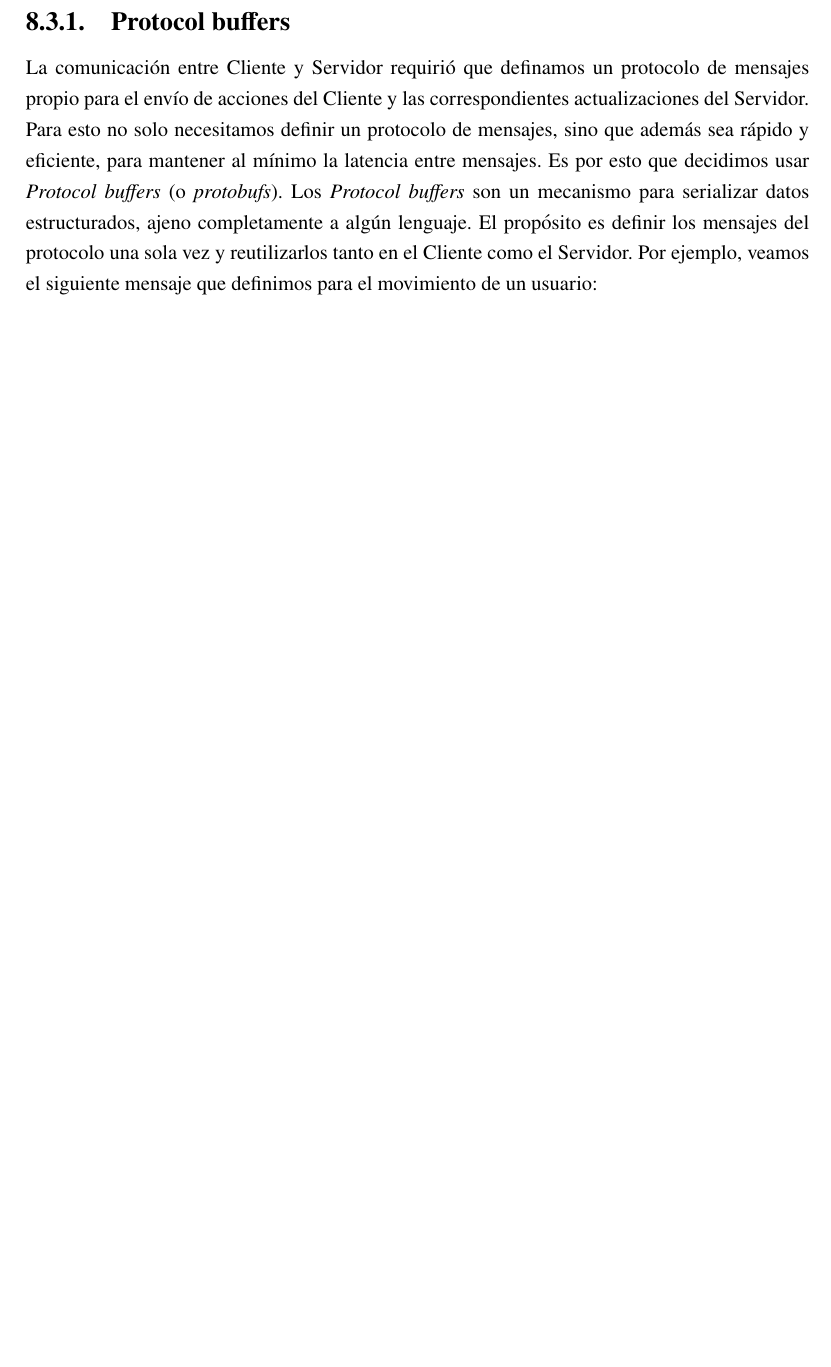
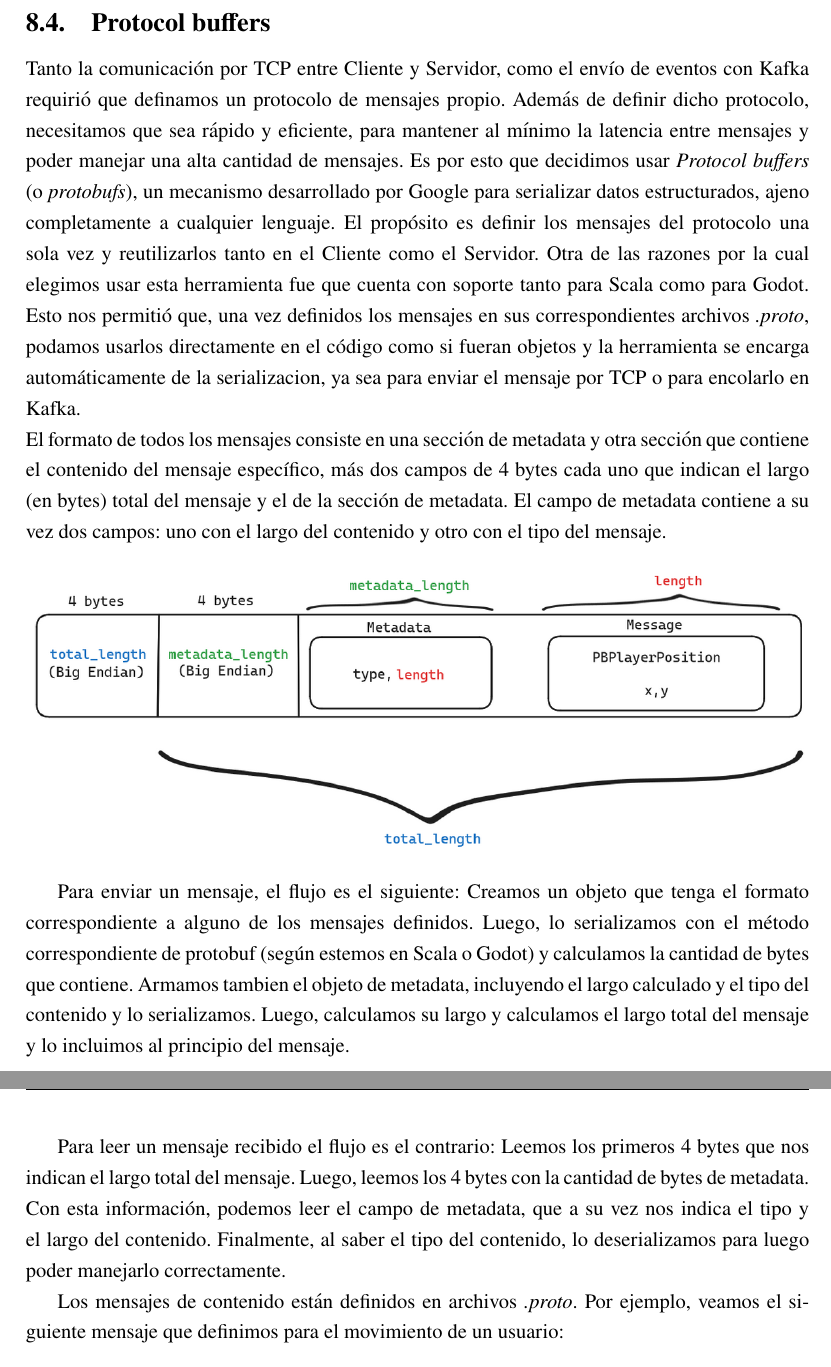
Before and after one commit to fiubakka/paper, a LaTeX document (src/main.tex, which reads src/solution.tex): part of page 18 of 27 before the commit and two parts of pages 20 and 21 of 28 after it, the two joined at a grey line, cut so that both start at the same text, the shorter picture padded with empty space. Compiled offline with pdfLaTeX.

Commit message:
Expand protocol buffers section

```diff
--- a/src/solution.tex
+++ b/src/solution.tex
@@ -250,17 +257,3 @@ al Servidor a través de la conexión TCP.
 
 \subsection{Comunicación entre cliente y servidor}
 
-
-
-\subsubsection{Protocol buffers}
-
-\noindent La comunicación entre Cliente y Servidor requirió que definamos un protocolo de mensajes propio para
-el envío de acciones del Cliente y las correspondientes actualizaciones del Servidor.
-Para esto no solo necesitamos definir un protocolo de mensajes, sino que además sea rápido y eficiente,
-para mantener al mínimo la latencia entre mensajes.
-Es por esto que decidimos usar \textit{Protocol buffers} (o \textit{protobufs}). Los
-\textit{Protocol buffers} son un mecanismo para serializar datos estructurados, ajeno completamente
-a algún lenguaje. El propósito es definir los mensajes del protocolo una sola vez y reutilizarlos
-tanto en el Cliente como el Servidor.
-Por ejemplo, veamos el siguiente mensaje que definimos para el movimiento de un usuario:
-\begin{verbatim}
@@ -343,3 +307,41 @@ arrastrar las cartas en caso de que desee jugarlas o volver a colocarla en la ma
 solo volver a arrastrarla a su zona original y una interfaz que muestre los cantos disponibles;
 un cartel que aparezca para avisarle al jugador que su oponente realizó un canto y que luego
 desaparezca, indicadores de a qué jugador le corresponde realizar una jugada, entre otras cosas.
+
+
+\subsection{Protocol buffers}
+
+\noindent Tanto la comunicación por TCP entre Cliente y Servidor, como el envío de eventos con Kafka
+requirió que definamos un protocolo de mensajes propio. Además de definir dicho protocolo, necesitamos
+que sea rápido y eficiente, para mantener al mínimo la latencia entre mensajes y poder manejar
+una alta cantidad de mensajes.
+Es por esto que decidimos usar \textit{Protocol buffers} (o \textit{protobufs}), un mecanismo desarrollado
+por Google para serializar datos estructurados, ajeno completamente a cualquier lenguaje.
+El propósito es definir los mensajes del protocolo una sola vez y reutilizarlos tanto en el Cliente como el Servidor.
+Otra de las razones por la cual elegimos usar esta herramienta fue que cuenta con soporte tanto para Scala como para Godot.
+Esto nos permitió que, una vez definidos los mensajes en sus correspondientes archivos \textit{.proto}, podamos usarlos
+directamente en el código como si fueran objetos y la herramienta se encarga automáticamente de la serializacion, ya sea para enviar
+el mensaje por TCP o para encolarlo en Kafka.
+
+\noindent El formato de todos los mensajes consiste en una sección de metadata y otra sección que contiene el contenido del mensaje específico,
+más dos campos de 4 bytes cada uno que indican el largo (en bytes) total del mensaje y el de la sección de metadata.
+El campo de metadata contiene a su vez dos campos: uno con el largo del contenido y otro con el tipo del mensaje.
+\begin{figure}[htbp]
+    \centering
+    \includegraphics[width=1.0\textwidth]{../assets/protobuf.png}
+\end{figure}
+
+Para enviar un mensaje, el flujo es el siguiente: Creamos un objeto que tenga el formato correspondiente a alguno de los
+mensajes definidos. Luego, lo serializamos con el método correspondiente de protobuf (según estemos en Scala o Godot) y
+calculamos la cantidad de bytes que contiene. Armamos tambien el objeto de metadata, incluyendo el largo calculado y el tipo
+del contenido y lo serializamos. Luego, calculamos su largo y calculamos el largo total del mensaje y lo incluimos al principio
+del mensaje.
+
+Para leer un mensaje recibido el flujo es el contrario: Leemos los primeros 4 bytes que nos indican el largo
+total del mensaje. Luego, leemos los 4 bytes con la cantidad de bytes de metadata. Con esta información, podemos leer
+el campo de metadata, que a su vez nos indica el tipo y el largo del contenido. Finalmente, al saber el tipo del contenido, lo
+deserializamos para luego poder manejarlo correctamente.
+
+Los mensajes de contenido están definidos en archivos \textit{.proto}. Por ejemplo, veamos el siguiente
+mensaje que definimos para el movimiento de un usuario:
+\begin{verbatim}
```
Also changed, not shown: src/solution.tex (59 more changed lines).
